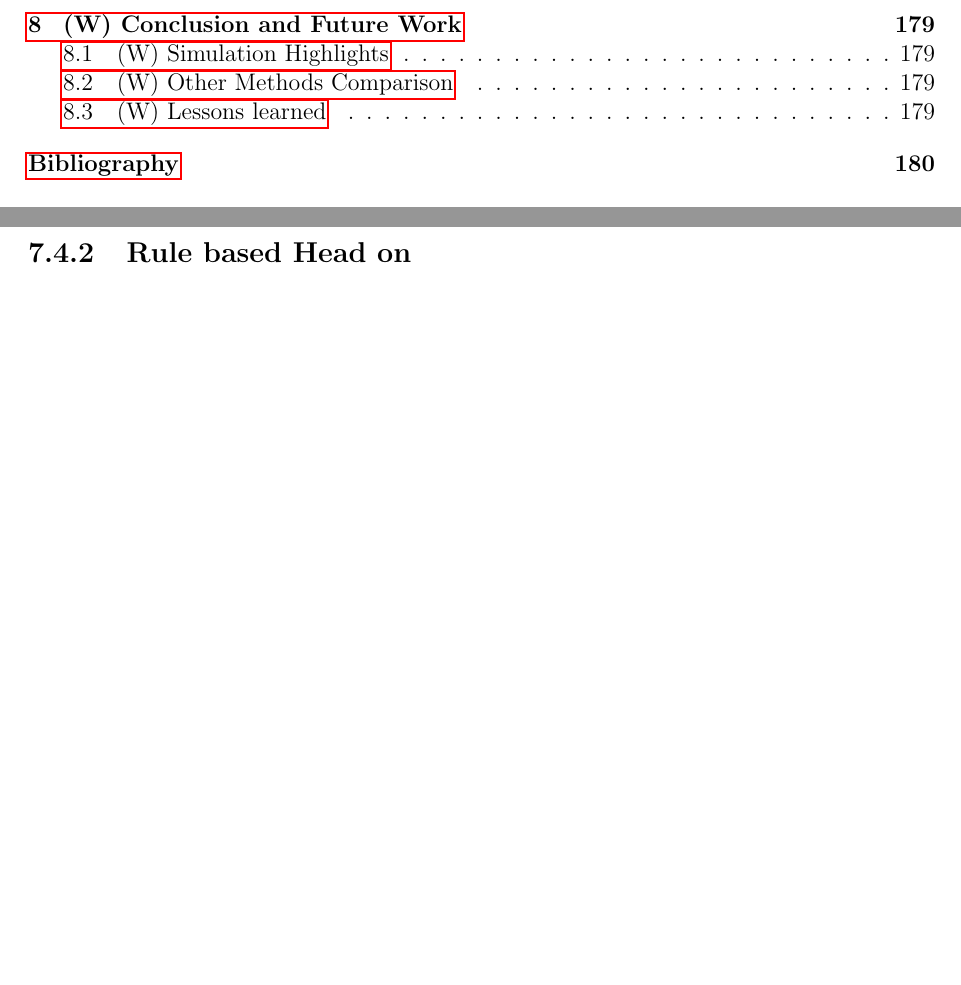
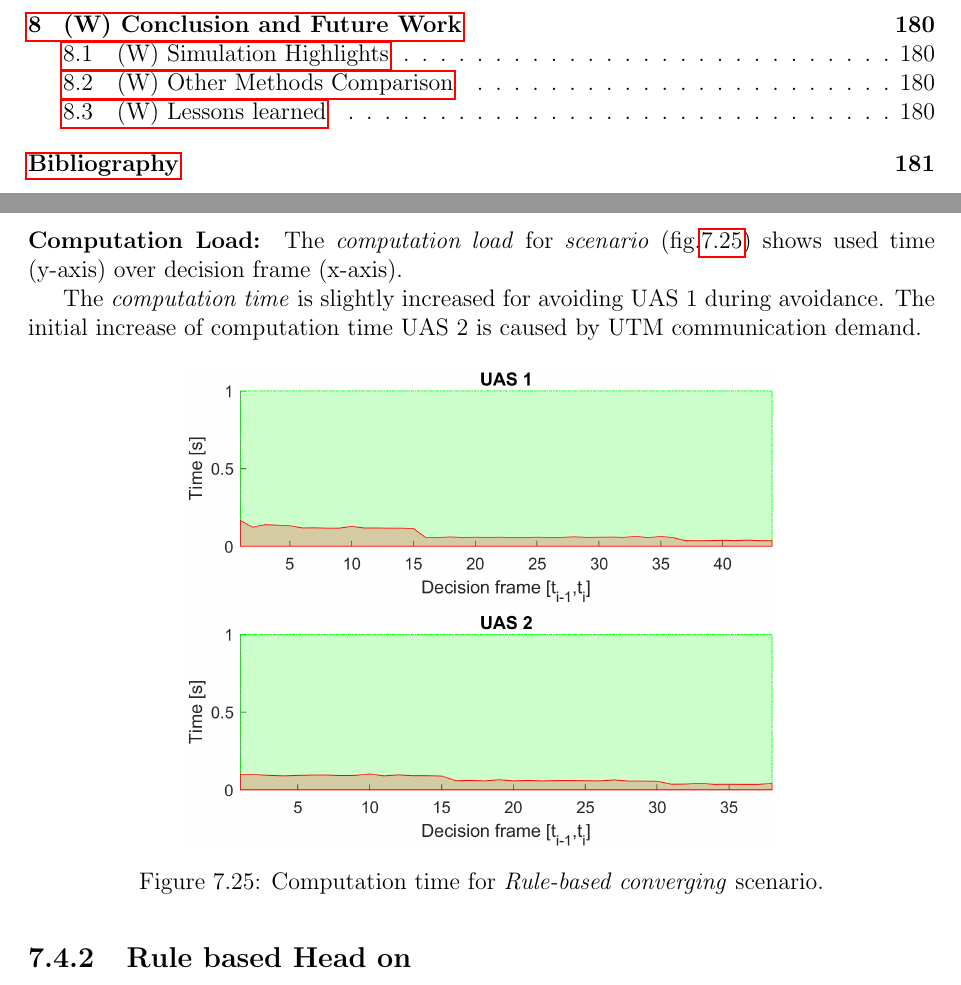
Before and after one commit to logomo/Dissertation-Thessis, a LaTeX thesis (main.tex, which reads 07S13-Rule-Converging.tex): two parts of pages 7 and 153 of 194 before the commit and two parts of pages 7 and 153 of 195 after it, joined at a grey line, cut so that both start at the same text, the shorter picture padded with empty space. Compiled offline with pdfLaTeX.

Commit message:
Rule converging performance

```diff
--- a/07S13-Rule-Converging.tex
+++ b/07S13-Rule-Converging.tex
@@ -226,3 +226,15 @@ The minimal deviation distance was expected at value of \emph{safety margin} ($8
     \caption{Path tracking properties for \emph{Rule based converging} scenario.}
     \label{tab:pathTrackingParametersForRuleBasedConverging}
 \end{table}
+
+
+\paragraph{Computation Load:} The \emph{computation load} for \emph{scenario} (fig.\ref{fig:ruleBasedCConvergingComputationTime}) shows used time (y-axis) over decision frame (x-axis).
+
+The \emph{computation time} is slightly increased for avoiding UAS 1 during avoidance. The initial increase of computation time UAS 2 is caused by UTM communication demand.
+
+\begin{figure}[H]
+    \centering
+    \includegraphics[width=0.65\linewidth]{\FIGDIR/NS099RuleBasedCConvergingComputationTime}
+    \caption{Computation time for \emph{Rule-based converging} scenario.}
+    \label{fig:ruleBasedCConvergingComputationTime}
+\end{figure}
```
